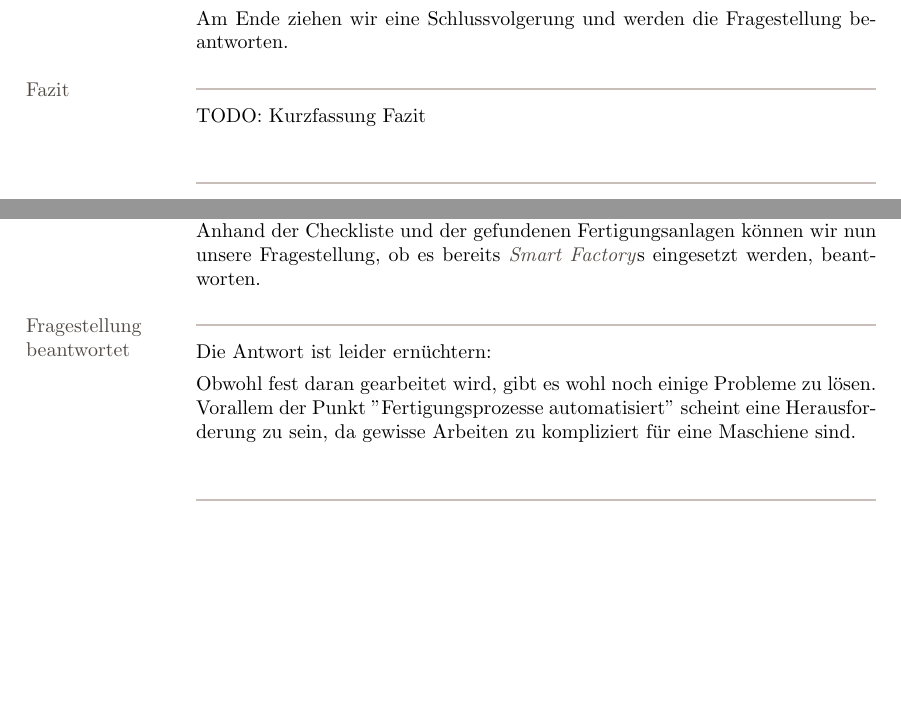
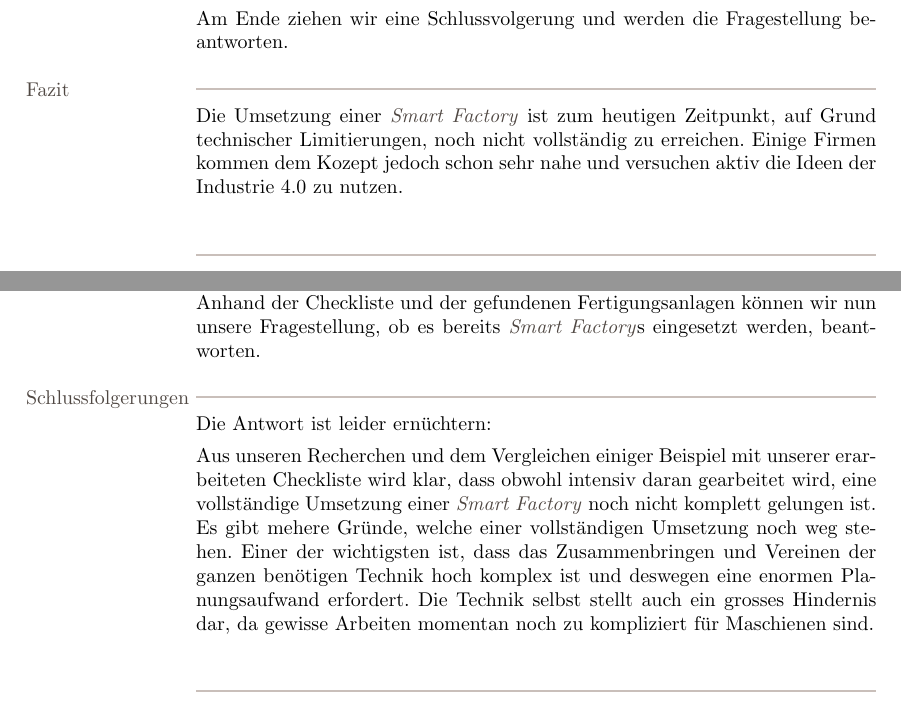
Before and after one commit to Gachnang/RheKI, a LaTeX document (SmartFactory.tex): two parts of pages 2 and 6 of 10, joined at a grey line, cut so that both start at the same text, the shorter picture padded with empty space. Compiled offline with pdfLaTeX.

Commit message:
Update SmartFactory.tex

```diff
--- a/SmartFactory.tex
+++ b/SmartFactory.tex
@@ -131,7 +131,8 @@ Anschliessend suchen wir nach Fertigungsanlagen, welche möglichst viele oder ga
 Am Ende ziehen wir eine Schlussvolgerung und werden die Fragestellung beantworten.
 
 \Block{Fazit}
-TODO: Kurzfassung Fazit
+Die Umsetzung einer \SmartFactory\ ist zum heutigen Zeitpunkt, auf Grund technischer Limitierungen, noch nicht vollständig zu erreichen.
+Einige Firmen kommen dem Kozept jedoch schon sehr nahe und versuchen aktiv die Ideen der Industrie 4.0 zu nutzen.
 
 \end{Map}
 
@@ -196,9 +197,9 @@ Das Konzept der \SmartFactory\ ist auch in der Spielindustrie angelangt, so gibt
 \Block{Erläuterung}
 Anhand der \ref{map:CheckListe} und der gefundenen \ref{map:Fertigungsanlagen} können wir nun unsere Fragestellung, ob es bereits \SmartFactory s eingesetzt werden, beantworten. \par
 
-\Block{Fragestellung beantwortet}
+\Block{Schlussfolgerungen}
 Die Antwort ist leider ernüchtern:\par
-Obwohl fest daran gearbeitet wird, gibt es wohl noch einige Probleme zu lösen. Vorallem der Punkt \hyperlink{CheckListe:Fertigungsprozess}{''Fertigungsprozesse automatisiert''} scheint eine Herausforderung zu sein, da gewisse Arbeiten zu kompliziert für eine Maschiene sind.
+Aus unseren Recherchen und dem Vergleichen einiger Beispiel mit unserer erarbeiteten Checkliste wird klar, dass obwohl intensiv daran gearbeitet wird, eine vollständige Umsetzung einer \SmartFactory\ noch nicht komplett gelungen ist. Es gibt mehere Gründe, welche einer vollständigen Umsetzung noch weg stehen. Einer der wichtigsten ist, dass das Zusammenbringen und Vereinen der ganzen benötigen Technik hoch komplex ist und deswegen eine enormen Planungsaufwand erfordert. Die Technik selbst stellt auch ein grosses Hindernis dar, da gewisse Arbeiten momentan noch zu kompliziert für Maschienen sind.
 
 \end{Map}
 
```
